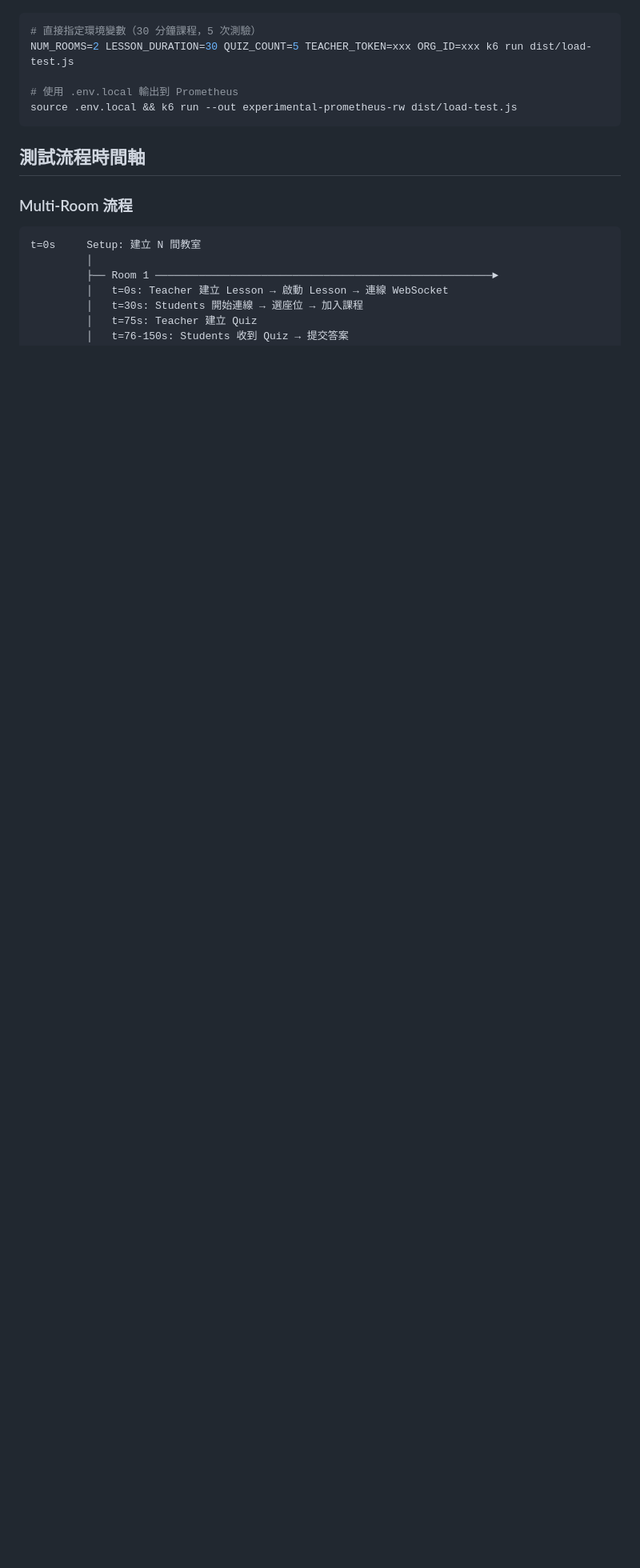
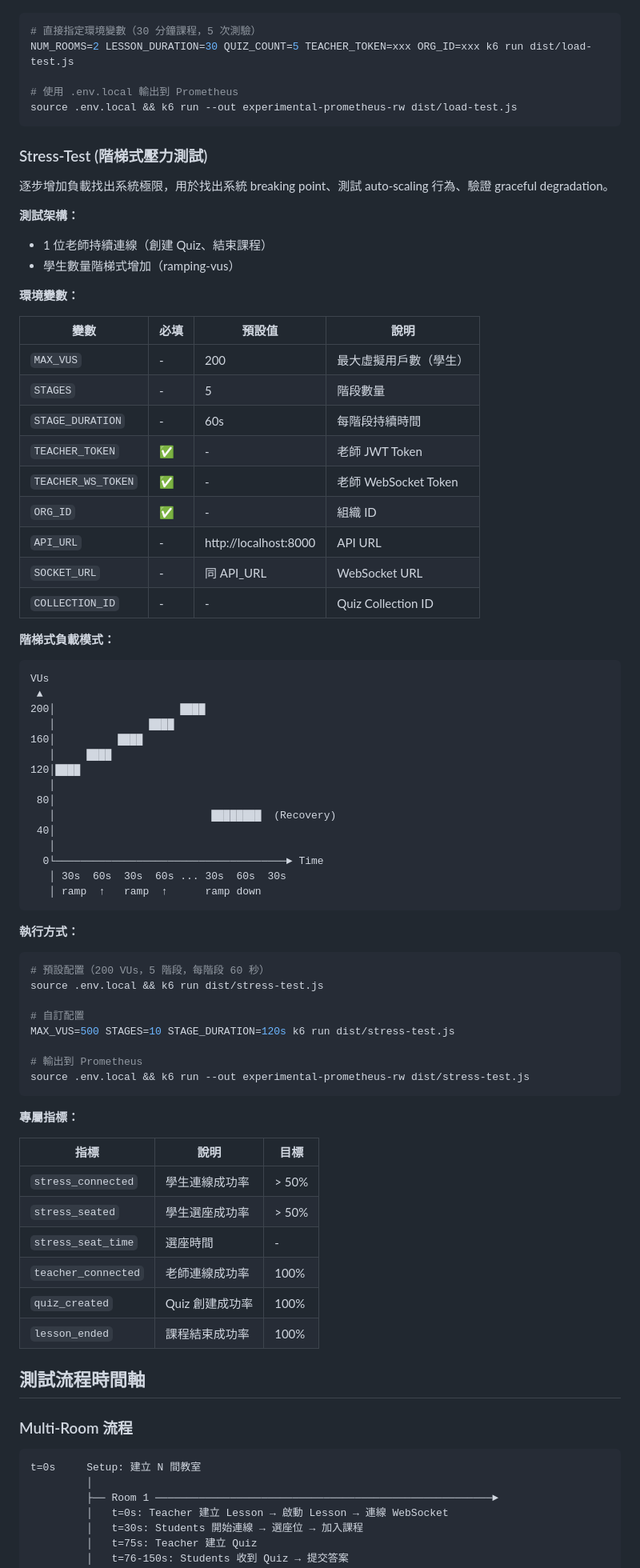
Before and after one commit to claire-vsx/ocelot-k6-script, a Markdown page: README.md, the part around one of its changes. Shown at 80% size. Drawn GitHub-style; blank space fills up the shorter version.

Commit message:
docs(readme): add stress-test documentation
- Add stress-test scenario description and use cases
- Document environment variables and configuration
- Include ramping load pattern diagram
- Add execution examples and dedicated metrics table
- Add stress-test flow timeline

````diff
--- a/README.md
+++ b/README.md
@@ -173,6 +174,72 @@ NUM_ROOMS=2 LESSON_DURATION=30 QUIZ_COUNT=5 TEACHER_TOKEN=xxx ORG_ID=xxx k6 run
 source .env.local && k6 run --out experimental-prometheus-rw dist/load-test.js
 ```
 
+### Stress-Test (階梯式壓力測試)
+
+逐步增加負載找出系統極限，用於找出系統 breaking point、測試 auto-scaling 行為、驗證 graceful degradation。
+
+**測試架構：**
+- 1 位老師持續連線（創建 Quiz、結束課程）
+- 學生數量階梯式增加（ramping-vus）
+
+**環境變數：**
+
+| 變數                | 必填 | 預設值                | 說明                       |
+| ------------------- | ---- | --------------------- | -------------------------- |
+| `MAX_VUS`           | -    | 200                   | 最大虛擬用戶數（學生）     |
+| `STAGES`            | -    | 5                     | 階段數量                   |
+| `STAGE_DURATION`    | -    | 60s                   | 每階段持續時間             |
+| `TEACHER_TOKEN`     | ✅   | -                     | 老師 JWT Token             |
+| `TEACHER_WS_TOKEN`  | ✅   | -                     | 老師 WebSocket Token       |
+| `ORG_ID`            | ✅   | -                     | 組織 ID                    |
+| `API_URL`           | -    | http://localhost:8000 | API URL                    |
+| `SOCKET_URL`        | -    | 同 API_URL            | WebSocket URL              |
+| `COLLECTION_ID`     | -    | -                     | Quiz Collection ID         |
+
+**階梯式負載模式：**
+
+```
+VUs
+ ▲
+200│                    ████
+   │               ████
+160│          ████
+   │     ████
+120│████
+   │
+ 80│
+   │                         ████████  (Recovery)
+ 40│
+   │
+  0└─────────────────────────────────────► Time
+   │ 30s  60s  30s  60s ... 30s  60s  30s
+   │ ramp  ↑   ramp  ↑      ramp down
+```
+
+**執行方式：**
+
+```bash
+# 預設配置（200 VUs，5 階段，每階段 60 秒）
+source .env.local && k6 run dist/stress-test.js
+
+# 自訂配置
+MAX_VUS=500 STAGES=10 STAGE_DURATION=120s k6 run dist/stress-test.js
+
+# 輸出到 Prometheus
+source .env.local && k6 run --out experimental-prometheus-rw dist/stress-test.js
+```
+
+**專屬指標：**
+
+| 指標               | 說明             | 目標   |
+| ------------------ | ---------------- | ------ |
+| `stress_connected` | 學生連線成功率   | > 50%  |
+| `stress_seated`    | 學生選座成功率   | > 50%  |
+| `stress_seat_time` | 選座時間         | -      |
+| `teacher_connected`| 老師連線成功率   | 100%   |
+| `quiz_created`     | Quiz 創建成功率  | 100%   |
+| `lesson_ended`     | 課程結束成功率   | 100%   |
+
 ## 測試流程時間軸
 
 ### Multi-Room 流程
````
Also changed, not shown: other parts of README.md (+25 -1 lines).
